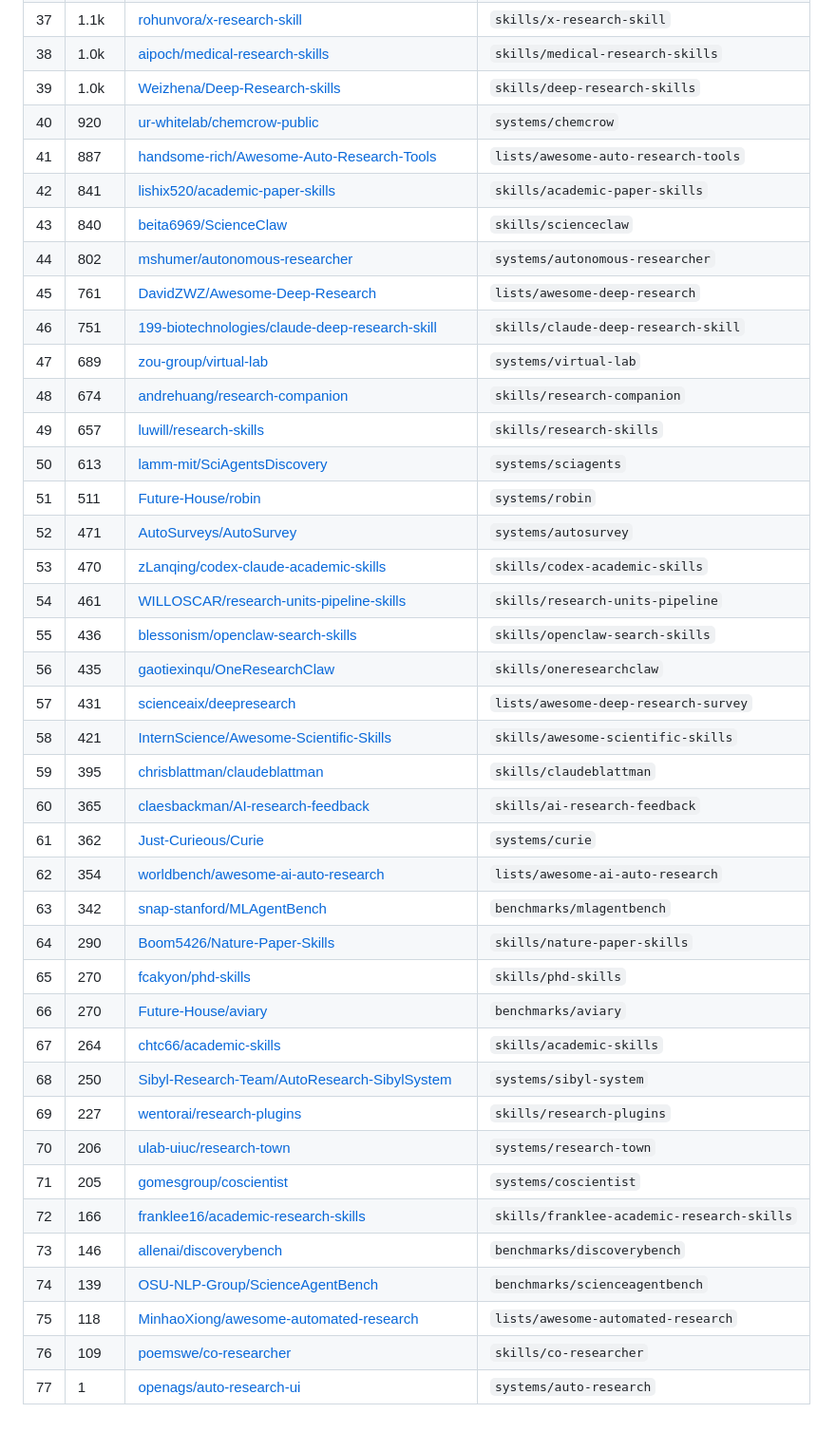
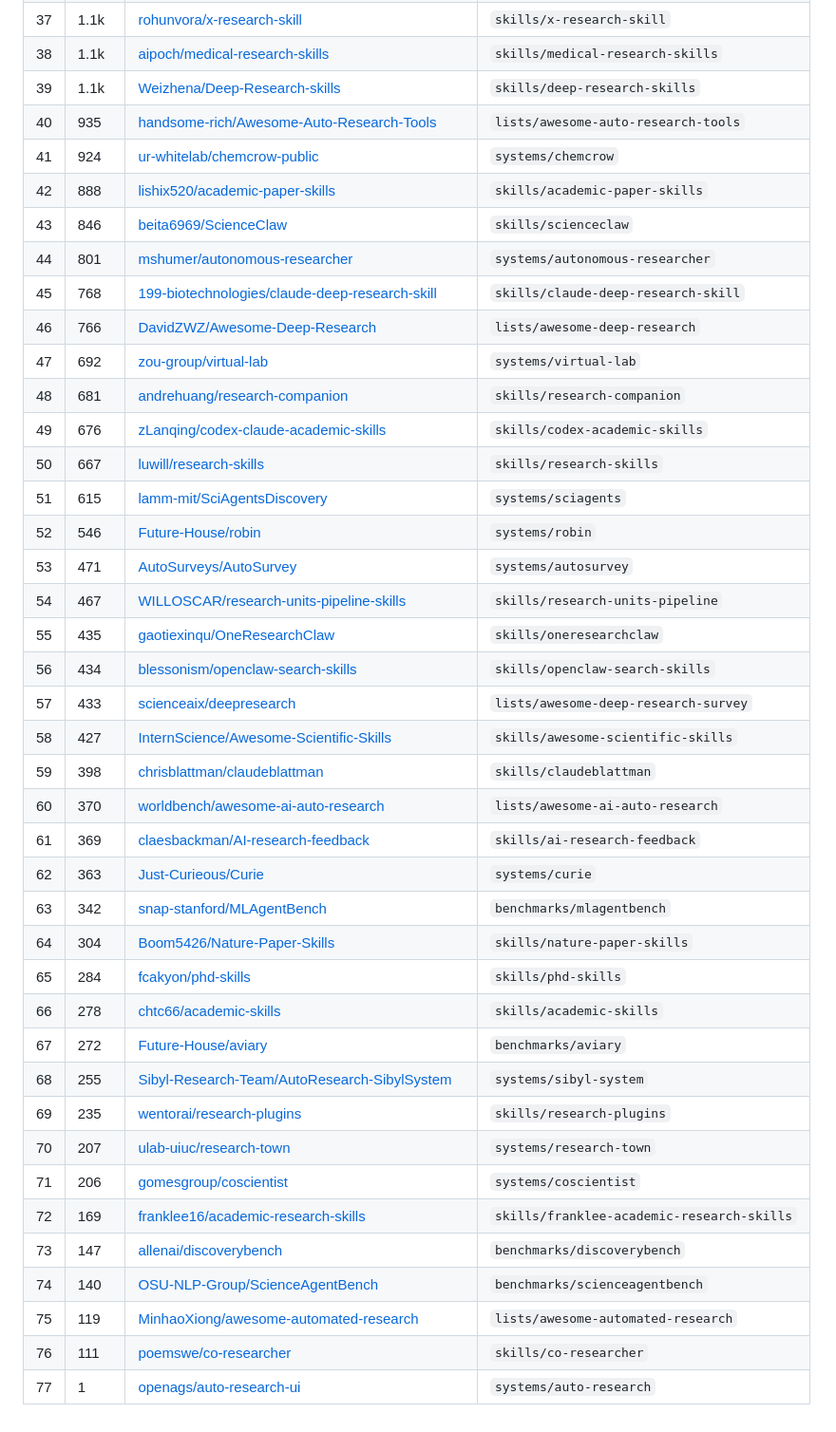
Before and after one commit to brycewang-stanford/Auto-Research-Skills, a Markdown page: STARS.md, the part around one of its changes. Shown at 95% size. GitHub-like rendering.

Commit message:
chore: refresh star counts [skip ci]

```diff
--- a/STARS.md
+++ b/STARS.md
@@ -45,41 +45,41 @@ Total bundled repos: **77**
 | 37 | 1.1k | [rohunvora/x-research-skill](https://github.com/rohunvora/x-research-skill) | `skills/x-research-skill` |
-| 38 | 1.0k | [aipoch/medical-research-skills](https://github.com/aipoch/medical-research-skills) | `skills/medical-research-skills` |
-| 39 | 1.0k | [Weizhena/Deep-Research-skills](https://github.com/Weizhena/Deep-Research-skills) | `skills/deep-research-skills` |
-| 40 | 920 | [ur-whitelab/chemcrow-public](https://github.com/ur-whitelab/chemcrow-public) | `systems/chemcrow` |
-| 41 | 887 | [handsome-rich/Awesome-Auto-Research-Tools](https://github.com/handsome-rich/Awesome-Auto-Research-Tools) | `lists/awesome-auto-research-tools` |
-| 42 | 841 | [lishix520/academic-paper-skills](https://github.com/lishix520/academic-paper-skills) | `skills/academic-paper-skills` |
-| 43 | 840 | [beita6969/ScienceClaw](https://github.com/beita6969/ScienceClaw) | `skills/scienceclaw` |
-| 44 | 802 | [mshumer/autonomous-researcher](https://github.com/mshumer/autonomous-researcher) | `systems/autonomous-researcher` |
-| 45 | 761 | [DavidZWZ/Awesome-Deep-Research](https://github.com/DavidZWZ/Awesome-Deep-Research) | `lists/awesome-deep-research` |
-| 46 | 751 | [199-biotechnologies/claude-deep-research-skill](https://github.com/199-biotechnologies/claude-deep-research-skill) | `skills/claude-deep-research-skill` |
-| 47 | 689 | [zou-group/virtual-lab](https://github.com/zou-group/virtual-lab) | `systems/virtual-lab` |
-| 48 | 674 | [andrehuang/research-companion](https://github.com/andrehuang/research-companion) | `skills/research-companion` |
-| 49 | 657 | [luwill/research-skills](https://github.com/luwill/research-skills) | `skills/research-skills` |
-| 50 | 613 | [lamm-mit/SciAgentsDiscovery](https://github.com/lamm-mit/SciAgentsDiscovery) | `systems/sciagents` |
-| 51 | 511 | [Future-House/robin](https://github.com/Future-House/robin) | `systems/robin` |
-| 52 | 471 | [AutoSurveys/AutoSurvey](https://github.com/AutoSurveys/AutoSurvey) | `systems/autosurvey` |
-| 53 | 470 | [zLanqing/codex-claude-academic-skills](https://github.com/zLanqing/codex-claude-academic-skills) | `skills/codex-academic-skills` |
-| 54 | 461 | [WILLOSCAR/research-units-pipeline-skills](https://github.com/WILLOSCAR/research-units-pipeline-skills) | `skills/research-units-pipeline` |
-| 55 | 436 | [blessonism/openclaw-search-skills](https://github.com/blessonism/openclaw-search-skills) | `skills/openclaw-search-skills` |
-| 56 | 435 | [gaotiexinqu/OneResearchClaw](https://github.com/gaotiexinqu/OneResearchClaw) | `skills/oneresearchclaw` |
-| 57 | 431 | [scienceaix/deepresearch](https://github.com/scienceaix/deepresearch) | `lists/awesome-deep-research-survey` |
-| 58 | 421 | [InternScience/Awesome-Scientific-Skills](https://github.com/InternScience/Awesome-Scientific-Skills) | `skills/awesome-scientific-skills` |
-| 59 | 395 | [chrisblattman/claudeblattman](https://github.com/chrisblattman/claudeblattman) | `skills/claudeblattman` |
-| 60 | 365 | [claesbackman/AI-research-feedback](https://github.com/claesbackman/AI-research-feedback) | `skills/ai-research-feedback` |
-| 61 | 362 | [Just-Curieous/Curie](https://github.com/Just-Curieous/Curie) | `systems/curie` |
-| 62 | 354 | [worldbench/awesome-ai-auto-research](https://github.com/worldbench/awesome-ai-auto-research) | `lists/awesome-ai-auto-research` |
+| 38 | 1.1k | [aipoch/medical-research-skills](https://github.com/aipoch/medical-research-skills) | `skills/medical-research-skills` |
+| 39 | 1.1k | [Weizhena/Deep-Research-skills](https://github.com/Weizhena/Deep-Research-skills) | `skills/deep-research-skills` |
+| 40 | 935 | [handsome-rich/Awesome-Auto-Research-Tools](https://github.com/handsome-rich/Awesome-Auto-Research-Tools) | `lists/awesome-auto-research-tools` |
+| 41 | 924 | [ur-whitelab/chemcrow-public](https://github.com/ur-whitelab/chemcrow-public) | `systems/chemcrow` |
+| 42 | 888 | [lishix520/academic-paper-skills](https://github.com/lishix520/academic-paper-skills) | `skills/academic-paper-skills` |
+| 43 | 846 | [beita6969/ScienceClaw](https://github.com/beita6969/ScienceClaw) | `skills/scienceclaw` |
+| 44 | 801 | [mshumer/autonomous-researcher](https://github.com/mshumer/autonomous-researcher) | `systems/autonomous-researcher` |
+| 45 | 768 | [199-biotechnologies/claude-deep-research-skill](https://github.com/199-biotechnologies/claude-deep-research-skill) | `skills/claude-deep-research-skill` |
+| 46 | 766 | [DavidZWZ/Awesome-Deep-Research](https://github.com/DavidZWZ/Awesome-Deep-Research) | `lists/awesome-deep-research` |
+| 47 | 692 | [zou-group/virtual-lab](https://github.com/zou-group/virtual-lab) | `systems/virtual-lab` |
+| 48 | 681 | [andrehuang/research-companion](https://github.com/andrehuang/research-companion) | `skills/research-companion` |
+| 49 | 676 | [zLanqing/codex-claude-academic-skills](https://github.com/zLanqing/codex-claude-academic-skills) | `skills/codex-academic-skills` |
+| 50 | 667 | [luwill/research-skills](https://github.com/luwill/research-skills) | `skills/research-skills` |
+| 51 | 615 | [lamm-mit/SciAgentsDiscovery](https://github.com/lamm-mit/SciAgentsDiscovery) | `systems/sciagents` |
+| 52 | 546 | [Future-House/robin](https://github.com/Future-House/robin) | `systems/robin` |
+| 53 | 471 | [AutoSurveys/AutoSurvey](https://github.com/AutoSurveys/AutoSurvey) | `systems/autosurvey` |
+| 54 | 467 | [WILLOSCAR/research-units-pipeline-skills](https://github.com/WILLOSCAR/research-units-pipeline-skills) | `skills/research-units-pipeline` |
+| 55 | 435 | [gaotiexinqu/OneResearchClaw](https://github.com/gaotiexinqu/OneResearchClaw) | `skills/oneresearchclaw` |
+| 56 | 434 | [blessonism/openclaw-search-skills](https://github.com/blessonism/openclaw-search-skills) | `skills/openclaw-search-skills` |
+| 57 | 433 | [scienceaix/deepresearch](https://github.com/scienceaix/deepresearch) | `lists/awesome-deep-research-survey` |
+| 58 | 427 | [InternScience/Awesome-Scientific-Skills](https://github.com/InternScience/Awesome-Scientific-Skills) | `skills/awesome-scientific-skills` |
+| 59 | 398 | [chrisblattman/claudeblattman](https://github.com/chrisblattman/claudeblattman) | `skills/claudeblattman` |
+| 60 | 370 | [worldbench/awesome-ai-auto-research](https://github.com/worldbench/awesome-ai-auto-research) | `lists/awesome-ai-auto-research` |
+| 61 | 369 | [claesbackman/AI-research-feedback](https://github.com/claesbackman/AI-research-feedback) | `skills/ai-research-feedback` |
+| 62 | 363 | [Just-Curieous/Curie](https://github.com/Just-Curieous/Curie) | `systems/curie` |
 | 63 | 342 | [snap-stanford/MLAgentBench](https://github.com/snap-stanford/MLAgentBench) | `benchmarks/mlagentbench` |
-| 64 | 290 | [Boom5426/Nature-Paper-Skills](https://github.com/Boom5426/Nature-Paper-Skills) | `skills/nature-paper-skills` |
-| 65 | 270 | [fcakyon/phd-skills](https://github.com/fcakyon/phd-skills) | `skills/phd-skills` |
-| 66 | 270 | [Future-House/aviary](https://github.com/Future-House/aviary) | `benchmarks/aviary` |
-| 67 | 264 | [chtc66/academic-skills](https://github.com/chtc66/academic-skills) | `skills/academic-skills` |
-| 68 | 250 | [Sibyl-Research-Team/AutoResearch-SibylSystem](https://github.com/Sibyl-Research-Team/AutoResearch-SibylSystem) | `systems/sibyl-system` |
-| 69 | 227 | [wentorai/research-plugins](https://github.com/wentorai/research-plugins) | `skills/research-plugins` |
-| 70 | 206 | [ulab-uiuc/research-town](https://github.com/ulab-uiuc/research-town) | `systems/research-town` |
-| 71 | 205 | [gomesgroup/coscientist](https://github.com/gomesgroup/coscientist) | `systems/coscientist` |
-| 72 | 166 | [franklee16/academic-research-skills](https://github.com/franklee16/academic-research-skills) | `skills/franklee-academic-research-skills` |
-| 73 | 146 | [allenai/discoverybench](https://github.com/allenai/discoverybench) | `benchmarks/discoverybench` |
-| 74 | 139 | [OSU-NLP-Group/ScienceAgentBench](https://github.com/OSU-NLP-Group/ScienceAgentBench) | `benchmarks/scienceagentbench` |
-| 75 | 118 | [MinhaoXiong/awesome-automated-research](https://github.com/MinhaoXiong/awesome-automated-research) | `lists/awesome-automated-research` |
-| 76 | 109 | [poemswe/co-researcher](https://github.com/poemswe/co-researcher) | `skills/co-researcher` |
+| 64 | 304 | [Boom5426/Nature-Paper-Skills](https://github.com/Boom5426/Nature-Paper-Skills) | `skills/nature-paper-skills` |
+| 65 | 284 | [fcakyon/phd-skills](https://github.com/fcakyon/phd-skills) | `skills/phd-skills` |
+| 66 | 278 | [chtc66/academic-skills](https://github.com/chtc66/academic-skills) | `skills/academic-skills` |
+| 67 | 272 | [Future-House/aviary](https://github.com/Future-House/aviary) | `benchmarks/aviary` |
+| 68 | 255 | [Sibyl-Research-Team/AutoResearch-SibylSystem](https://github.com/Sibyl-Research-Team/AutoResearch-SibylSystem) | `systems/sibyl-system` |
+| 69 | 235 | [wentorai/research-plugins](https://github.com/wentorai/research-plugins) | `skills/research-plugins` |
+| 70 | 207 | [ulab-uiuc/research-town](https://github.com/ulab-uiuc/research-town) | `systems/research-town` |
+| 71 | 206 | [gomesgroup/coscientist](https://github.com/gomesgroup/coscientist) | `systems/coscientist` |
+| 72 | 169 | [franklee16/academic-research-skills](https://github.com/franklee16/academic-research-skills) | `skills/franklee-academic-research-skills` |
+| 73 | 147 | [allenai/discoverybench](https://github.com/allenai/discoverybench) | `benchmarks/discoverybench` |
+| 74 | 140 | [OSU-NLP-Group/ScienceAgentBench](https://github.com/OSU-NLP-Group/ScienceAgentBench) | `benchmarks/scienceagentbench` |
+| 75 | 119 | [MinhaoXiong/awesome-automated-research](https://github.com/MinhaoXiong/awesome-automated-research) | `lists/awesome-automated-research` |
+| 76 | 111 | [poemswe/co-researcher](https://github.com/poemswe/co-researcher) | `skills/co-researcher` |
 | 77 | 1 | [openags/auto-research-ui](https://github.com/openags/auto-research-ui) | `systems/auto-research` |
```
Also changed, not shown: other parts of STARS.md (+31 -31 lines).
